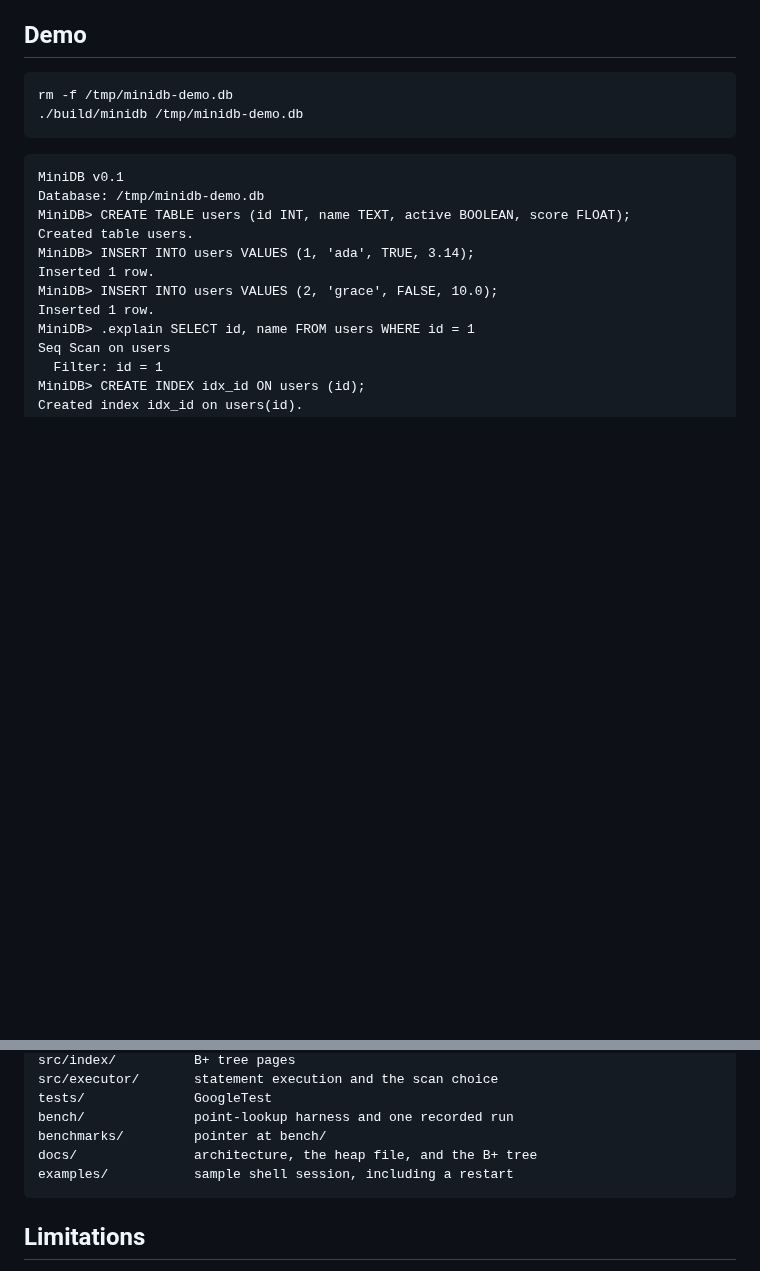
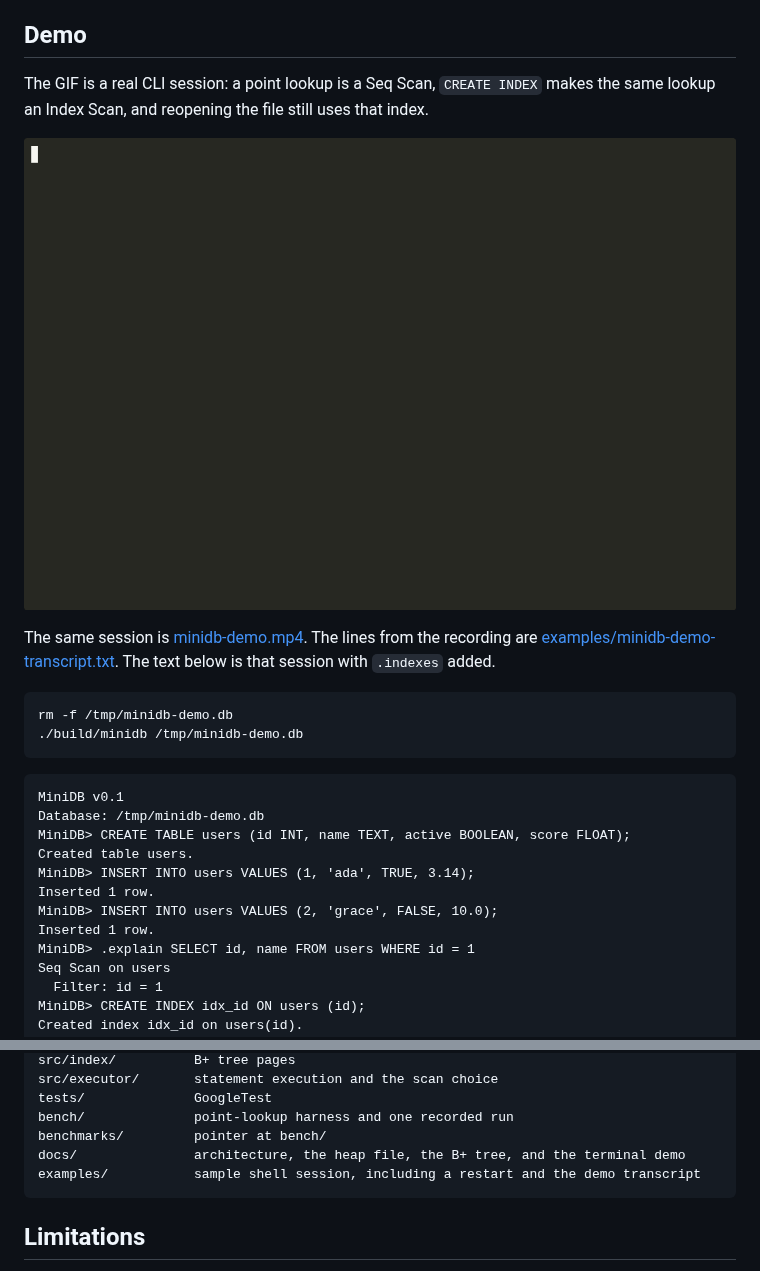
Before and after one commit to gabbygtobar-coder/minidb, a Markdown page: README.md, 2 parts joined by grey strips. GitHub-like rendering; pictures changed too: docs/demo/minidb-demo.gif (added); blank space fills up the shorter version.

Commit message:
Docs: add terminal demo GIF
Embed the recorded CLI session in the README Demo section and keep
the video, transcript, and caption next to it.

Co-authored-by: Gabby Guerrero <gabbygtobar@gmail.com>

````diff
--- a/README.md
+++ b/README.md
@@ -42,6 +42,12 @@ The binary is `build/minidb`.
 GoogleTest is not a git submodule and it is not vendored. `FetchContent` pins the v1.15.2 release archive in `CMakeLists.txt` (URL plus SHA256). The first configure needs network access so CMake can download the archive. Later configures reuse CMake's fetch cache. Pass `-DBUILD_TESTING=OFF` to skip the download and build only the CLI.
 
 ## Demo
+
+The GIF is a real CLI session: a point lookup is a Seq Scan, `CREATE INDEX` makes the same lookup an Index Scan, and reopening the file still uses that index.
+
+![MiniDB CLI session: Seq Scan, then Index Scan, then reopen](docs/demo/minidb-demo.gif)
+
+The same session is [minidb-demo.mp4](docs/demo/minidb-demo.mp4). The lines from the recording are [examples/minidb-demo-transcript.txt](examples/minidb-demo-transcript.txt). The text below is that session with `.indexes` added.
 
 ```bash
 rm -f /tmp/minidb-demo.db
@@ -223,8 +229,8 @@ src/executor/       statement execution and the scan choice
 tests/              GoogleTest
 bench/              point-lookup harness and one recorded run
 benchmarks/         pointer at bench/
-docs/               architecture, the heap file, and the B+ tree
-examples/           sample shell session, including a restart
+docs/               architecture, the heap file, the B+ tree, and the terminal demo
+examples/           sample shell session, including a restart and the demo transcript
 ```
 
 ## Limitations
````
Also changed, not shown: examples/README.md (+2 -0 lines), 3 other files.
